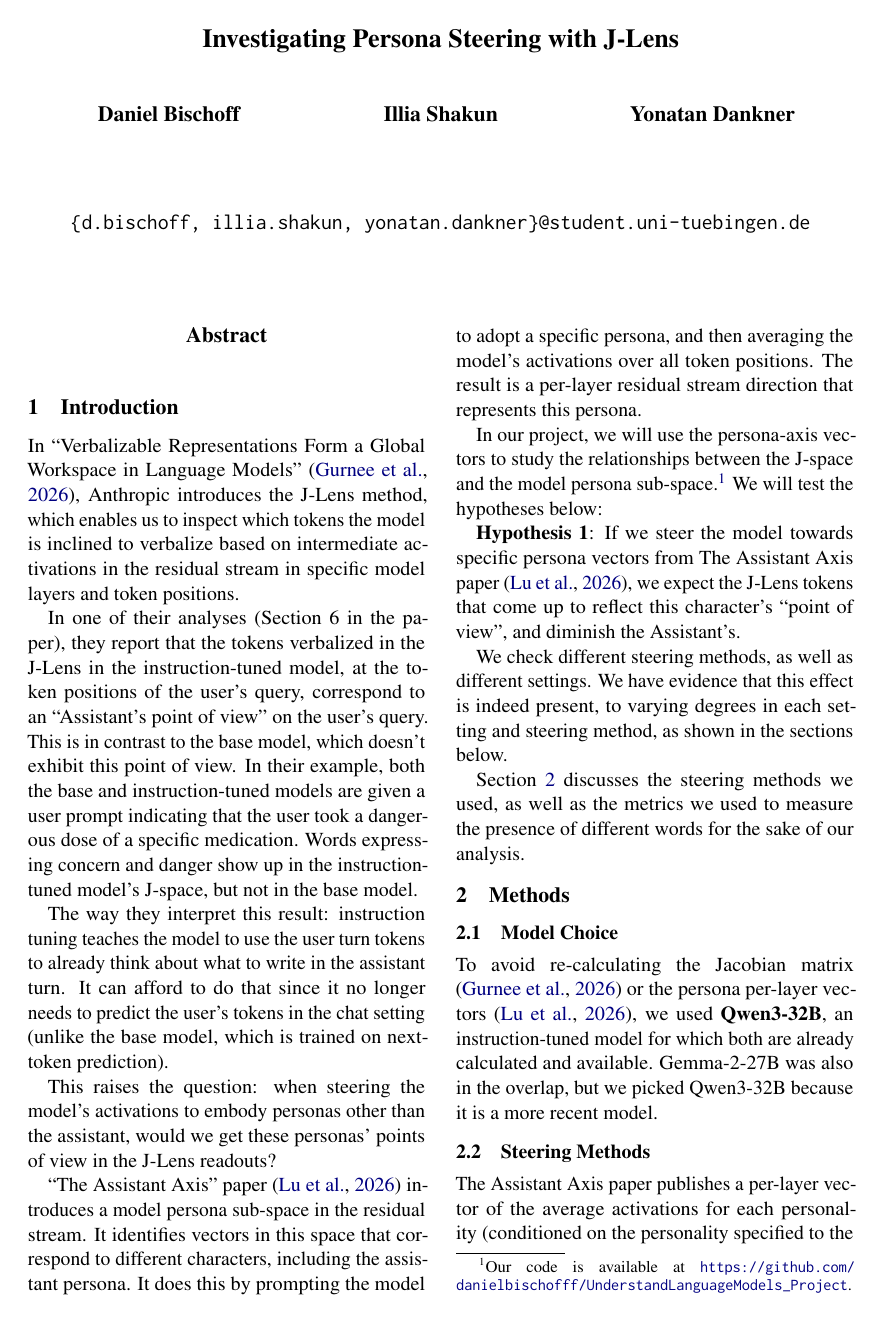
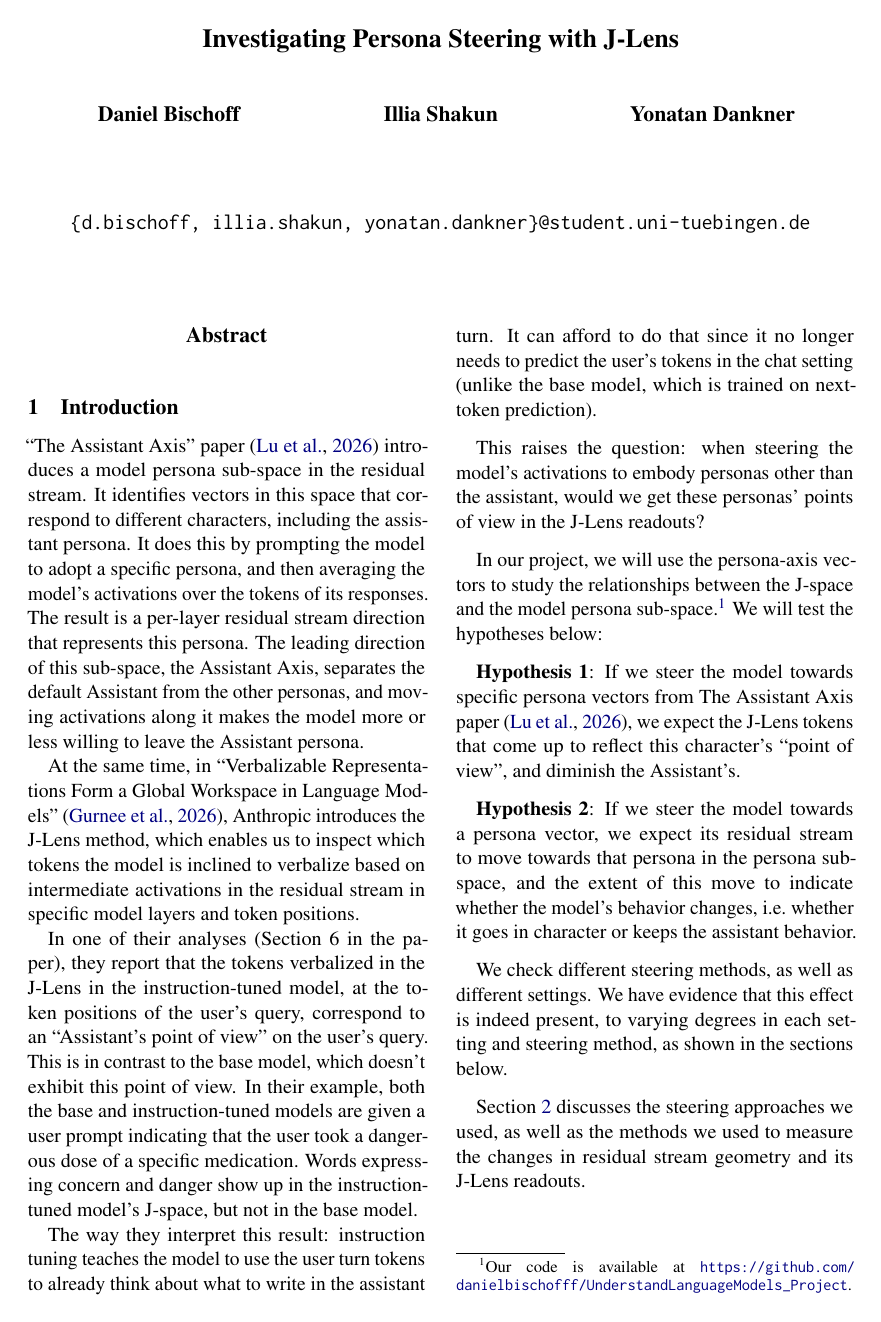
Before and after one commit to danielbischofff/UnderstandLanguageModels_Project, a LaTeX paper (writeup/main.tex, which reads writeup/sections/introduction.tex): page 1 of 9. Compiled offline with pdfLaTeX.

Commit message:
change order: asistant axis personas -> analysed through j lens + hypo 2

```diff
--- a/writeup/sections/introduction.tex
+++ b/writeup/sections/introduction.tex
@@ -5,7 +5,11 @@
 \section{Introduction}
 \label{sec:introduction}
 
-In ``Verbalizable Representations Form a Global Workspace in Language Models'' \citep{gurnee2026global}, Anthropic introduces the J-Lens method, which enables us to inspect which tokens the model is inclined to verbalize based on intermediate activations in the residual stream in specific model layers and token positions.
+``The Assistant Axis'' paper \citep{lu2026assistant} introduces a model persona sub-space in the residual stream.
+It identifies vectors in this space that correspond to different characters, including the assistant persona. It does this by prompting the model to adopt a specific persona, and then averaging the model's activations over the tokens of its responses. The result is a per-layer residual stream direction that represents this persona.
+The leading direction of this sub-space, the Assistant Axis, separates the default Assistant from the other personas, and moving activations along it makes the model more or less willing to leave the Assistant persona.
+
+At the same time, in ``Verbalizable Representations Form a Global Workspace in Language Models'' \citep{gurnee2026global}, Anthropic introduces the J-Lens method, which enables us to inspect which tokens the model is inclined to verbalize based on intermediate activations in the residual stream in specific model layers and token positions.
 
 In one of their analyses (Section 6 in the paper), they report that the tokens verbalized in the J-Lens in the instruction-tuned model, at the token positions of the user's query, correspond to an ``Assistant's point of view'' on the user's query. This is in contrast to the base model, which doesn't exhibit this point of view. In their example, both the base and instruction-tuned models are given a user prompt indicating that the user took a dangerous dose of a specific medication.
 Words expressing concern and danger show up in the instruction-tuned model's J-space, but not in the base model.
@@ -15,16 +19,13 @@ The way they interpret this result: instruction tuning teaches the model to use
 This raises the question: when steering the model's activations to
 embody personas other than the assistant, would we get these personas' points of view in the J-Lens readouts?
 
-``The Assistant Axis'' paper \citep{lu2026assistant} introduces a model persona sub-space in the residual stream.
-It identifies vectors in this space that correspond to different characters, including the assistant persona. It does this by prompting the model to adopt a specific persona, and then averaging the model's activations over all token positions. The result is a per-layer residual stream direction that represents this persona.
-
 In our project, we will use the persona-axis vectors to study the relationships between the J-space and the model persona sub-space.\footnote{Our code is available at \url{https://github.com/danielbischofff/UnderstandLanguageModels_Project}.}
 We will test the hypotheses below:
 
 \textbf{Hypothesis 1}: If we steer the model towards specific persona vectors from The Assistant Axis paper \citep{lu2026assistant}, we expect the J-Lens tokens that come up to reflect this character's ``point of view'', and diminish the Assistant's.
 
-% todo: add a second hypothesis about the interpretability of activations through the mapping to persona sub-space, and how this can be used to improve the interpretability of the model's internal representations.
+\textbf{Hypothesis 2}: If we steer the model towards a persona vector, we expect its residual stream to move towards that persona in the persona sub-space, and the extent of this move to indicate whether the model's behavior changes, i.e.\ whether it goes in character or keeps the assistant behavior.
 
 We check different steering methods, as well as different settings. We have evidence that this effect is indeed present, to varying degrees in each setting and steering method, as shown in the sections below.
 
-Section \ref{sec:methods} discusses the steering methods we used, as well as the metrics we used to measure the presence of different words for the sake of our analysis.
+Section \ref{sec:methods} discusses the steering approaches we used, as well as the methods we used to measure the changes in residual stream geometry and its J-Lens readouts.
```
